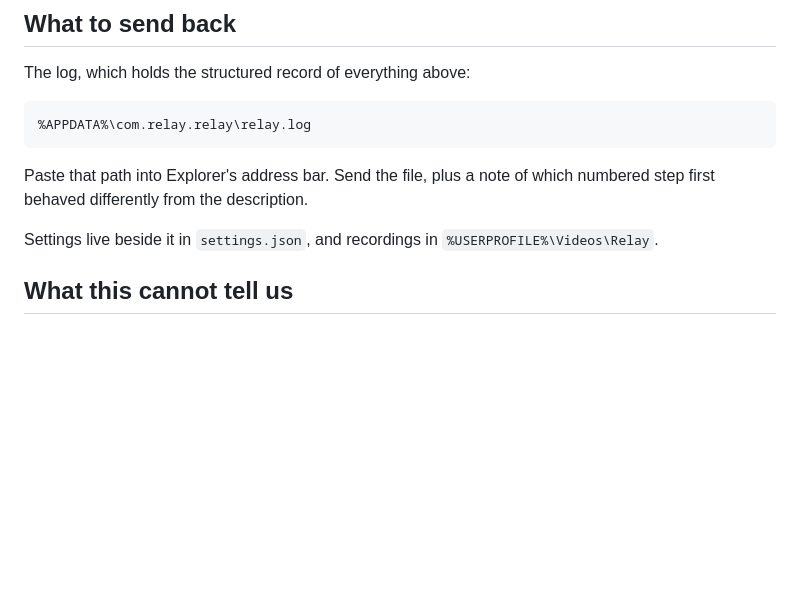
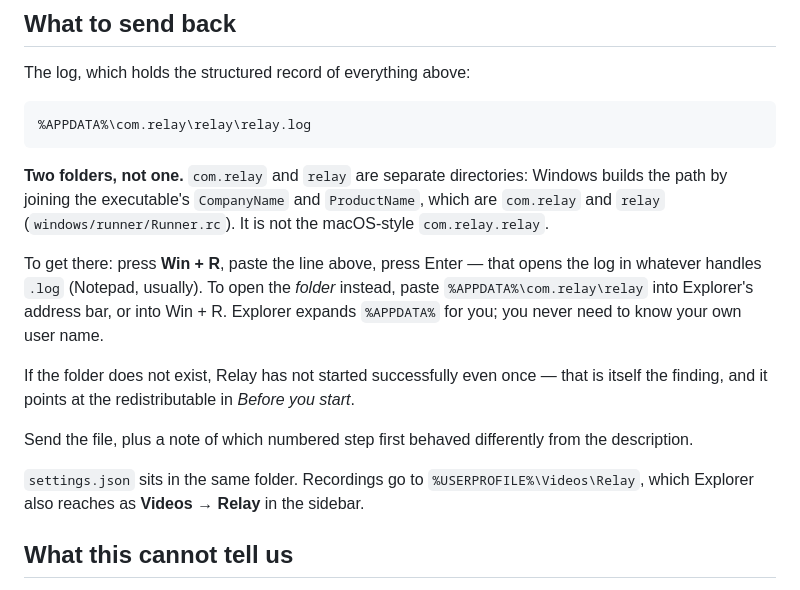
Before and after one commit to shishkinartem/Relay, a Markdown page: docs/development/windows-smoke-test.md, the part around the change. Rendered like a GitHub page; blank space fills up the shorter version.

Commit message:
Name the Windows log folder the way Windows actually names it
The smoke test sent the first Windows tester to
`%APPDATA%\com.relay.relay\relay.log`, which is the macOS shape: there the
bundle identifier is one directory. Windows is not that. path_provider joins
the executable's CompanyName and ProductName from Runner.rc — `com.relay` and
`relay` — into two nested directories, so the file is at
`%APPDATA%\com.relay\relay\relay.log`.

A wrong path costs most on exactly the machine this document is written for:
one with no development tools, where a missing folder reads as "the app wrote
no log" rather than "you are in the wrong place". So say which of the two it
is, give the Win + R route to both the file and its folder, and say what an
absent folder actually means — the app never started, which points back at the
redistributable.

Co-Authored-By: Claude Opus 5 <noreply@anthropic.com>

````diff
--- a/docs/development/windows-smoke-test.md
+++ b/docs/development/windows-smoke-test.md
@@ -121,13 +121,25 @@ Then turn **Keep a copy on this computer** on, send again, and confirm the local
 The log, which holds the structured record of everything above:
 
 ```
-%APPDATA%\com.relay.relay\relay.log
+%APPDATA%\com.relay\relay\relay.log
 ```
 
-Paste that path into Explorer's address bar. Send the file, plus a note of which numbered step
-first behaved differently from the description.
+**Two folders, not one.** `com.relay` and `relay` are separate directories: Windows builds the
+path by joining the executable's `CompanyName` and `ProductName`, which are `com.relay` and
+`relay` (`windows/runner/Runner.rc`). It is not the macOS-style `com.relay.relay`.
 
-Settings live beside it in `settings.json`, and recordings in `%USERPROFILE%\Videos\Relay`.
+To get there: press **Win + R**, paste the line above, press Enter — that opens the log in
+whatever handles `.log` (Notepad, usually). To open the *folder* instead, paste
+`%APPDATA%\com.relay\relay` into Explorer's address bar, or into Win + R. Explorer expands
+`%APPDATA%` for you; you never need to know your own user name.
+
+If the folder does not exist, Relay has not started successfully even once — that is itself the
+finding, and it points at the redistributable in *Before you start*.
+
+Send the file, plus a note of which numbered step first behaved differently from the description.
+
+`settings.json` sits in the same folder. Recordings go to `%USERPROFILE%\Videos\Relay`, which
+Explorer also reaches as **Videos → Relay** in the sidebar.
 
 ## What this cannot tell us
 
````
